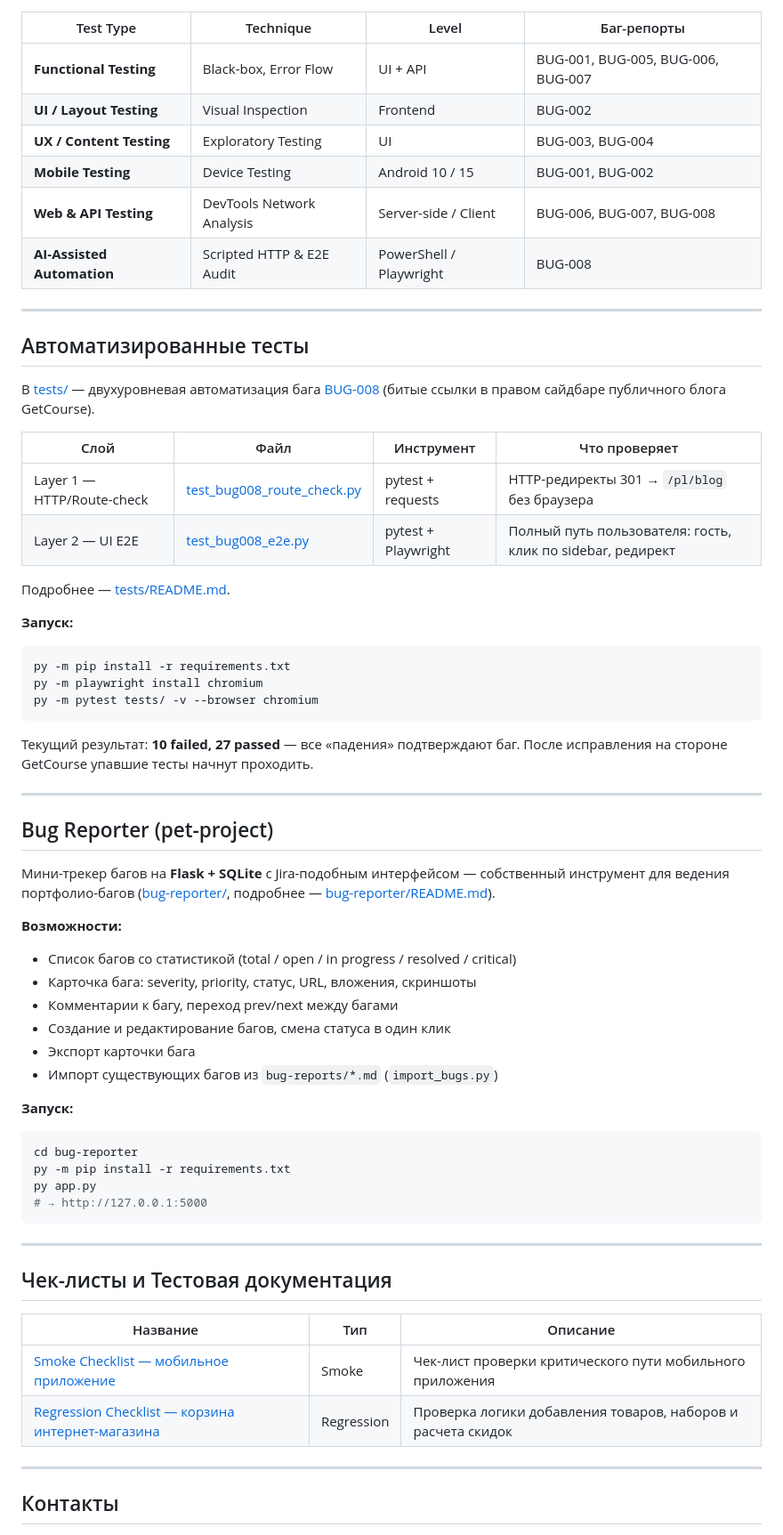
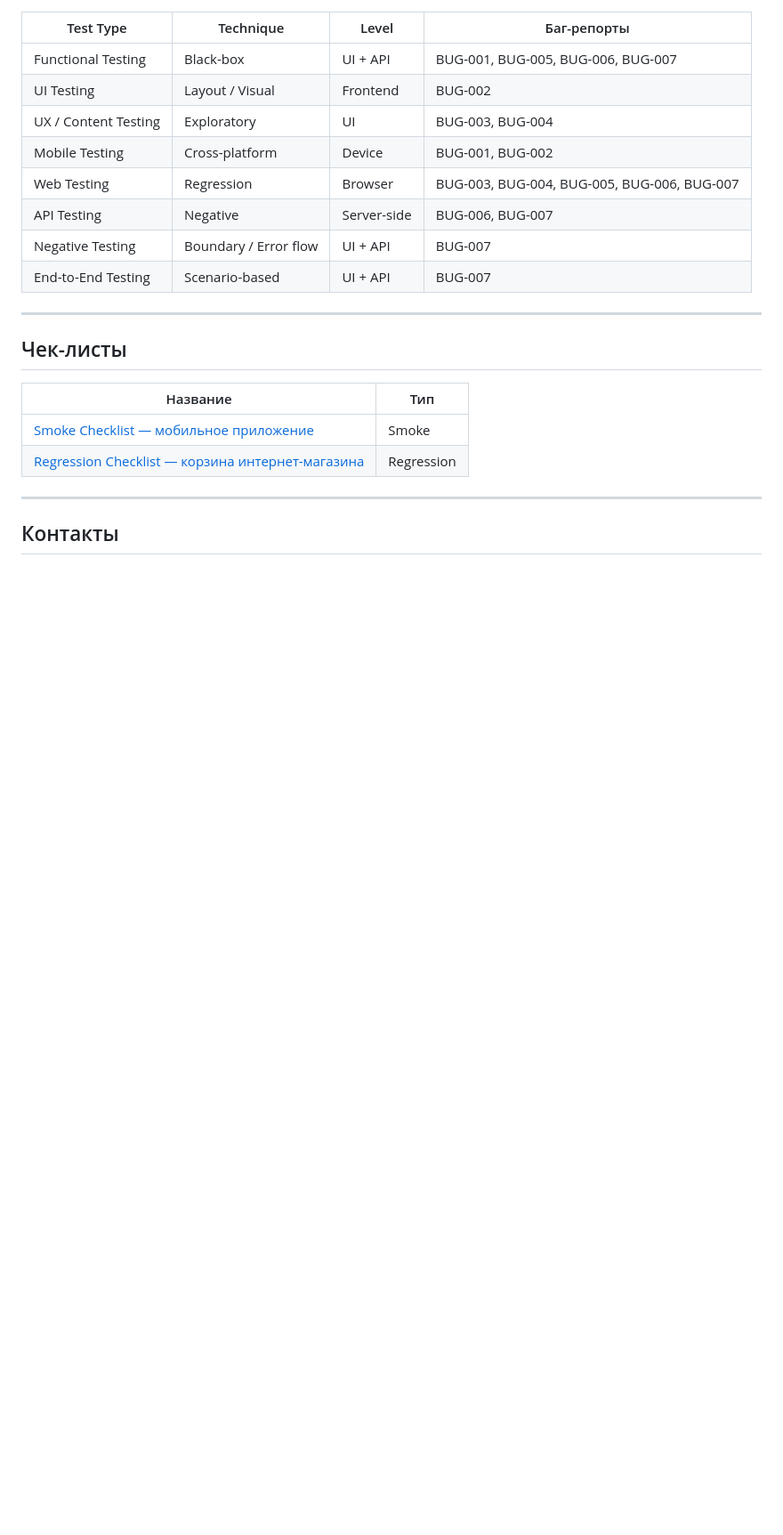
Before and after one commit to Angel-Energy/qa-portfolio, a Markdown page: README.md, the part around one of its changes. Shown at 89% size. Rendered like a GitHub page; blank space fills up the shorter version.

````diff
--- a/README.md
+++ b/README.md
@@ -101,73 +115,23 @@ pie title Распределение баг-репортов по типам
 
 | Test Type | Technique | Level | Баг-репорты |
 |-----------|-----------|-------|-------------|
-| **Functional Testing** | Black-box, Error Flow | UI + API | BUG-001, BUG-005, BUG-006, BUG-007 |
-| **UI / Layout Testing** | Visual Inspection | Frontend | BUG-002 |
-| **UX / Content Testing** | Exploratory Testing | UI | BUG-003, BUG-004 |
-| **Mobile Testing** | Device Testing | Android 10 / 15 | BUG-001, BUG-002 |
-| **Web & API Testing** | DevTools Network Analysis | Server-side / Client | BUG-006, BUG-007, BUG-008 |
-| **AI-Assisted Automation** | Scripted HTTP & E2E Audit | PowerShell / Playwright | BUG-008 |
+| Functional Testing | Black-box | UI + API | BUG-001, BUG-005, BUG-006, BUG-007 |
+| UI Testing | Layout / Visual | Frontend | BUG-002 |
+| UX / Content Testing | Exploratory | UI | BUG-003, BUG-004 |
+| Mobile Testing | Cross-platform | Device | BUG-001, BUG-002 |
+| Web Testing | Regression | Browser | BUG-003, BUG-004, BUG-005, BUG-006, BUG-007 |
+| API Testing | Negative | Server-side | BUG-006, BUG-007 |
+| Negative Testing | Boundary / Error flow | UI + API | BUG-007 |
+| End-to-End Testing | Scenario-based | UI + API | BUG-007 |
 
 ---
 
-## Автоматизированные тесты
+## Чек-листы
 
-В [tests/](tests/) — двухуровневая автоматизация бага
-[BUG-008](bug-reports/BUG-008-getcourse-blog-sidebar-broken-links.md)
-(битые ссылки в правом сайдбаре публичного блога GetCourse).
-
-| Слой | Файл | Инструмент | Что проверяет |
-|------|------|------------|----------------|
-| Layer 1 — HTTP/Route-check | [test_bug008_route_check.py](tests/test_bug008_route_check.py) | pytest + requests | HTTP-редиректы 301 → `/pl/blog` без браузера |
-| Layer 2 — UI E2E | [test_bug008_e2e.py](tests/test_bug008_e2e.py) | pytest + Playwright | Полный путь пользователя: гость, клик по sidebar, редирект |
-
-Подробнее — [tests/README.md](tests/README.md).
-
-**Запуск:**
-
-```powershell
-py -m pip install -r requirements.txt
-py -m playwright install chromium
-py -m pytest tests/ -v --browser chromium
-```
-
-Текущий результат: **10 failed, 27 passed** — все «падения» подтверждают баг.
-После исправления на стороне GetCourse упавшие тесты начнут проходить.
-
----
-
-## Bug Reporter (pet-project)
-
-Мини-трекер багов на **Flask + SQLite** с Jira-подобным интерфейсом —
-собственный инструмент для ведения портфолио-багов
-([bug-reporter/](bug-reporter/), подробнее — [bug-reporter/README.md](bug-reporter/README.md)).
-
-**Возможности:**
-
-- Список багов со статистикой (total / open / in progress / resolved / critical)
-- Карточка бага: severity, priority, статус, URL, вложения, скриншоты
-- Комментарии к багу, переход prev/next между багами
-- Создание и редактирование багов, смена статуса в один клик
-- Экспорт карточки бага
-- Импорт существующих багов из `bug-reports/*.md` (`import_bugs.py`)
-
-**Запуск:**
-
-```powershell
-cd bug-reporter
-py -m pip install -r requirements.txt
-py app.py
-# → http://127.0.0.1:5000
-```
-
----
-
-## Чек-листы и Тестовая документация
-
-| Название | Тип | Описание |
-|----------|-----|----------|
-| [Smoke Checklist — мобильное приложение](checklists/smoke-checklist-mobile-app.md) | Smoke | Чек-лист проверки критического пути мобильного приложения |
-| [Regression Checklist — корзина интернет-магазина](checklists/regression-checklist-cart.md) | Regression | Проверка логики добавления товаров, наборов и расчета скидок |
+| Название | Тип |
+|----------|-----|
+| [Smoke Checklist — мобильное приложение](checklists/smoke-checklist-mobile-app.md) | Smoke |
+| [Regression Checklist — корзина интернет-магазина](checklists/regression-checklist-cart.md) | Regression |
 
 ---
 
````
Also changed, not shown: other parts of README.md (+66 -52 lines).
